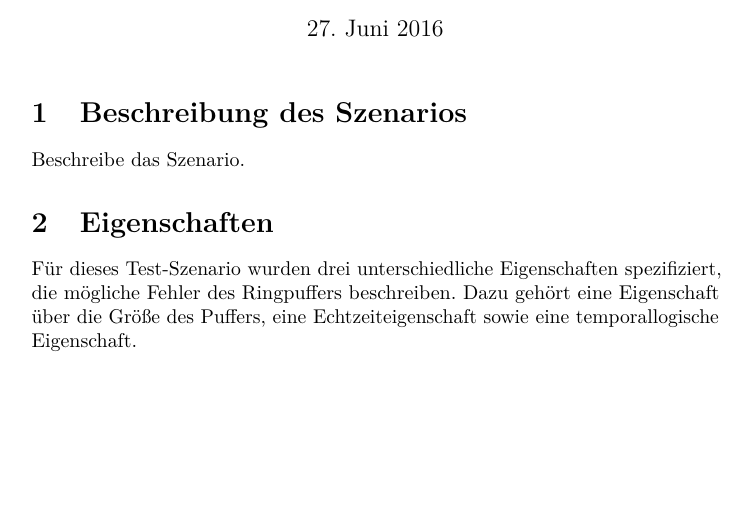
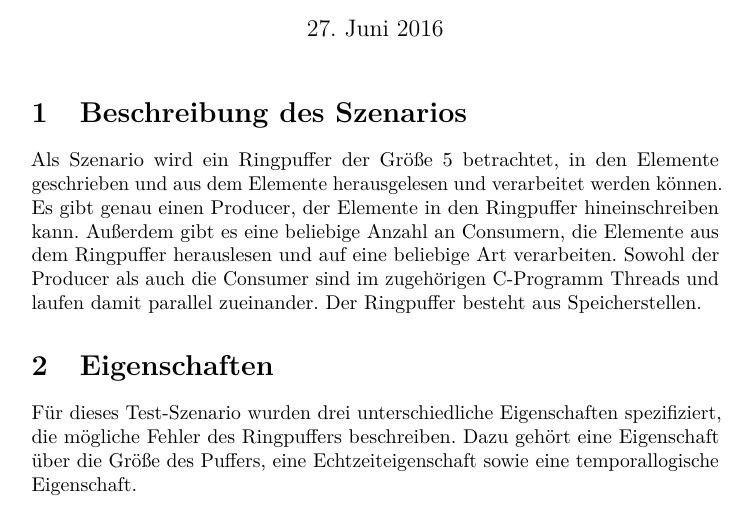
Before and after one commit to sepp2k/TeSSLa-mirror, a LaTeX document (doc/Szenario/ring_buffer/Beschreibung/main.tex): part of page 1 of 4, cut so that both start at the same text, the shorter picture padded with empty space. Compiled offline with pdfLaTeX.

Commit message:
added description for ring buffer scenario

```diff
--- a/doc/Szenario/ring_buffer/Beschreibung/main.tex
+++ b/doc/Szenario/ring_buffer/Beschreibung/main.tex
@@ -59,7 +59,7 @@ prependcaption]{todonotes}
 
 \section{Beschreibung des Szenarios}
 
-Beschreibe das Szenario.
+Als Szenario wird ein Ringpuffer der Größe 5 betrachtet, in den Elemente geschrieben und aus dem Elemente herausgelesen und verarbeitet werden können. Es gibt genau einen Producer, der Elemente in den Ringpuffer hineinschreiben kann. Außerdem gibt es eine beliebige Anzahl an Consumern, die Elemente aus dem Ringpuffer herauslesen und auf eine beliebige Art verarbeiten. Sowohl der Producer als auch die Consumer sind im zugehörigen C-Programm Threads und laufen damit parallel zueinander. Der Ringpuffer besteht aus Speicherstellen.
 
 \section{Eigenschaften}
 
```
Also changed, not shown: doc/Szenario/ring_buffer/Beschreibung/main.pdf.
